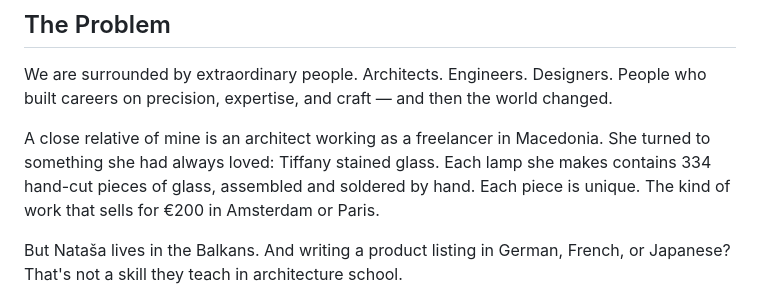
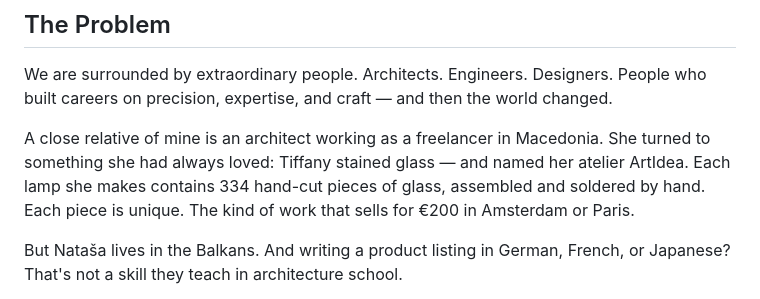
Before and after one commit to modnakapsula/craftbridge, a Markdown page: KAGGLE_WRITEUP.md, the part around the change. GitHub-like rendering.

Commit message:
Add ArtIdea atelier name to writeup
Co-Authored-By: Claude Sonnet 4.6 <noreply@anthropic.com>

```diff
--- a/KAGGLE_WRITEUP.md
+++ b/KAGGLE_WRITEUP.md
@@ -6,7 +6,7 @@
 
 We are surrounded by extraordinary people. Architects. Engineers. Designers. People who built careers on precision, expertise, and craft — and then the world changed.
 
-A close relative of mine is an architect working as a freelancer in Macedonia. She turned to something she had always loved: Tiffany stained glass. Each lamp she makes contains 334 hand-cut pieces of glass, assembled and soldered by hand. Each piece is unique. The kind of work that sells for €200 in Amsterdam or Paris.
+A close relative of mine is an architect working as a freelancer in Macedonia. She turned to something she had always loved: Tiffany stained glass — and named her atelier ArtIdea. Each lamp she makes contains 334 hand-cut pieces of glass, assembled and soldered by hand. Each piece is unique. The kind of work that sells for €200 in Amsterdam or Paris.
 
 But Nataša lives in the Balkans. And writing a product listing in German, French, or Japanese? That's not a skill they teach in architecture school.
 
```
